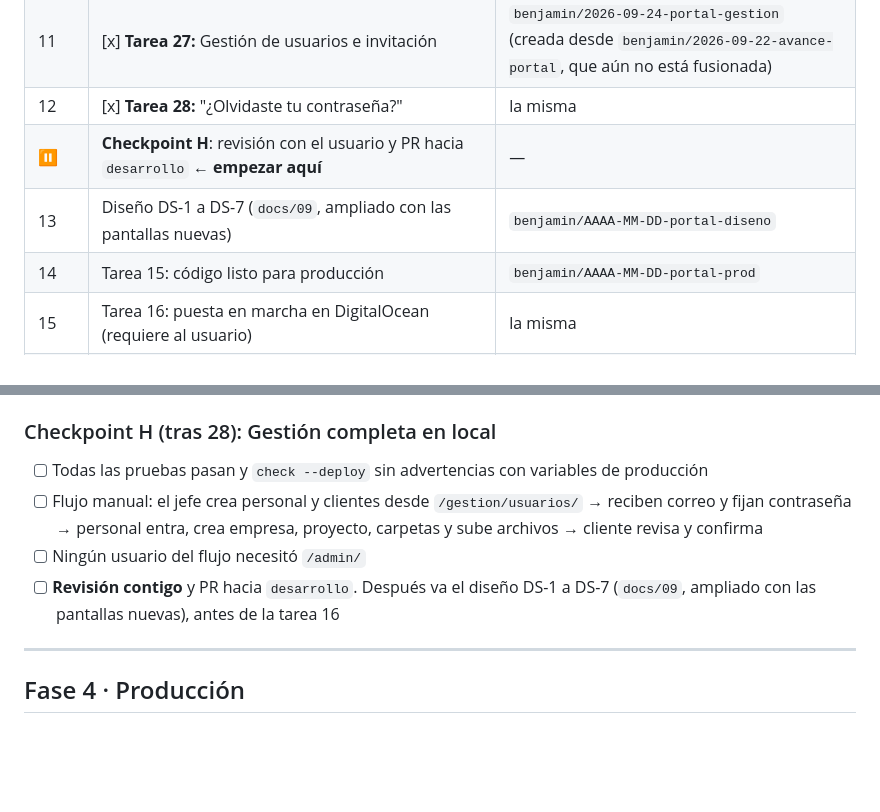
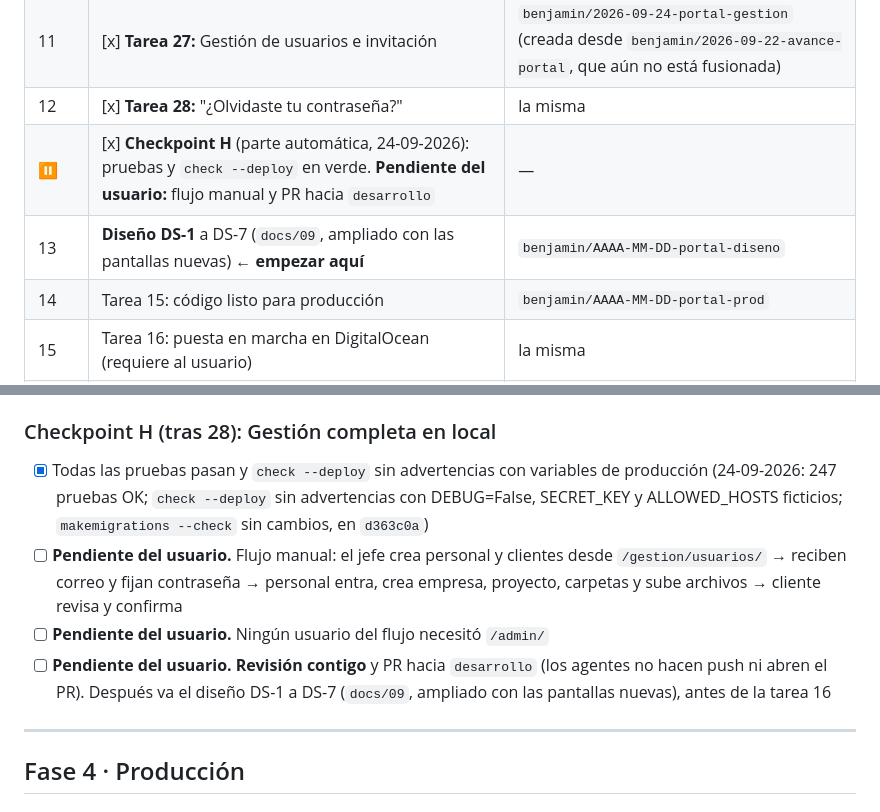
Before and after one commit to blindjamin/BKB, a Markdown page: tasks/todo.md, 2 parts joined by grey strips. Rendered like a GitHub page; blank space fills up the shorter version.

Commit message:
docs: cierre checkpoint H
Co-Authored-By: Claude Opus 5.5 <noreply@anthropic.com>

```diff
--- a/tasks/todo.md
+++ b/tasks/todo.md
@@ -24,8 +24,8 @@
 | ⏸ | [x] **Checkpoint G** (parte automática, 24-09-2026): pruebas y `check` en verde. **Pendiente del usuario:** flujo manual y PR hacia `desarrollo` | — |
 | 11 | [x] **Tarea 27:** Gestión de usuarios e invitación | `benjamin/2026-09-24-portal-gestion` (creada desde `benjamin/2026-09-22-avance-portal`, que aún no está fusionada) |
 | 12 | [x] **Tarea 28:** "¿Olvidaste tu contraseña?" | la misma |
-| ⏸ | **Checkpoint H**: revisión con el usuario y PR hacia `desarrollo` ← **empezar aquí** | — |
-| 13 | Diseño DS-1 a DS-7 (`docs/09`, ampliado con las pantallas nuevas) | `benjamin/AAAA-MM-DD-portal-diseno` |
+| ⏸ | [x] **Checkpoint H** (parte automática, 24-09-2026): pruebas y `check --deploy` en verde. **Pendiente del usuario:** flujo manual y PR hacia `desarrollo` | — |
+| 13 | **Diseño DS-1** a DS-7 (`docs/09`, ampliado con las pantallas nuevas) ← **empezar aquí** | `benjamin/AAAA-MM-DD-portal-diseno` |
 | 14 | Tarea 15: código listo para producción | `benjamin/AAAA-MM-DD-portal-prod` |
 | 15 | Tarea 16: puesta en marcha en DigitalOcean (requiere al usuario) | la misma |
 | 16 | Tarea 17: piloto y documentación | la misma |
@@ -409,10 +409,10 @@ En cada **Checkpoint** no se sigue a la tarea siguiente: el agente corre todas l
 **Dependencias:** 27 · **Alcance:** S · **Archivos:** `config/urls.py`, `accounts/views.py`, `templates/login.html`, `templates/registration/password_reset_*.html`, `accounts/tests/test_contrasena.py` (nuevo)
 
 ### Checkpoint H (tras 28): Gestión completa en local
-- [ ] Todas las pruebas pasan y `check --deploy` sin advertencias con variables de producción
-- [ ] Flujo manual: el jefe crea personal y clientes desde `/gestion/usuarios/` → reciben correo y fijan contraseña → personal entra, crea empresa, proyecto, carpetas y sube archivos → cliente revisa y confirma
-- [ ] Ningún usuario del flujo necesitó `/admin/`
-- [ ] **Revisión contigo** y PR hacia `desarrollo`. Después va el diseño DS-1 a DS-7 (`docs/09`, ampliado con las pantallas nuevas), antes de la tarea 16
+- [x] Todas las pruebas pasan y `check --deploy` sin advertencias con variables de producción (24-09-2026: 247 pruebas OK; `check --deploy` sin advertencias con DEBUG=False, SECRET_KEY y ALLOWED_HOSTS ficticios; `makemigrations --check` sin cambios, en `d363c0a`)
+- [ ] **Pendiente del usuario.** Flujo manual: el jefe crea personal y clientes desde `/gestion/usuarios/` → reciben correo y fijan contraseña → personal entra, crea empresa, proyecto, carpetas y sube archivos → cliente revisa y confirma
+- [ ] **Pendiente del usuario.** Ningún usuario del flujo necesitó `/admin/`
+- [ ] **Pendiente del usuario.** **Revisión contigo** y PR hacia `desarrollo` (los agentes no hacen push ni abren el PR). Después va el diseño DS-1 a DS-7 (`docs/09`, ampliado con las pantallas nuevas), antes de la tarea 16
 
 ---
 
```
